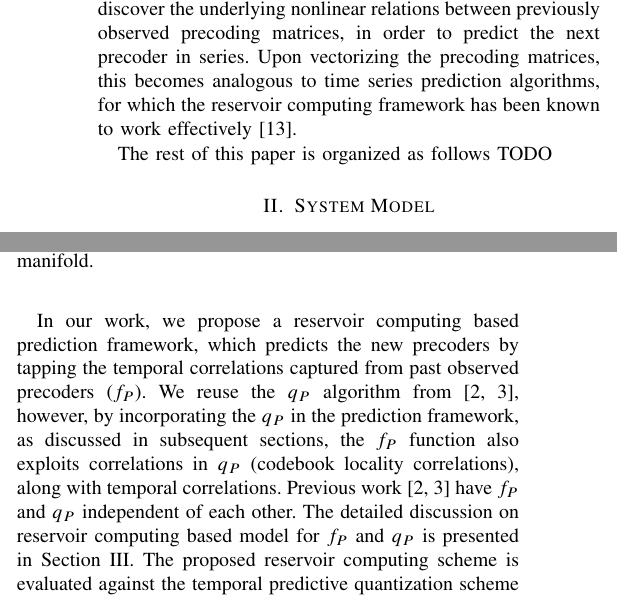
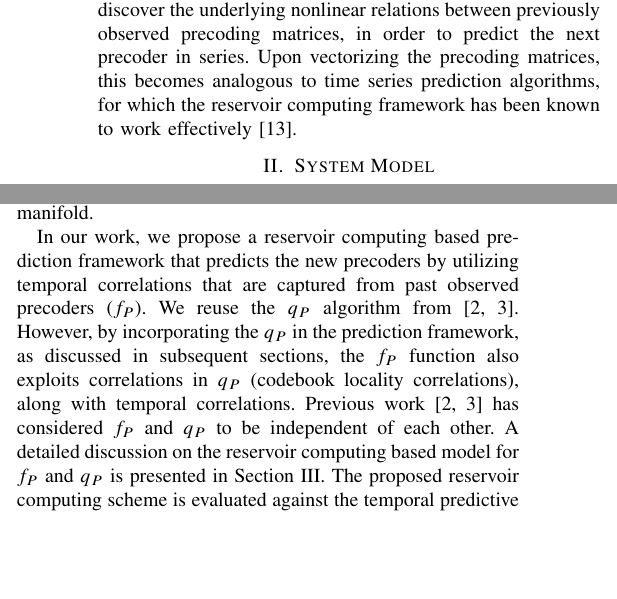
Before and after one commit to Agrim9/Pred-Qt-Reservoir, a LaTeX paper (paper/main.tex): two parts of the columns of page 2 of 5, joined at a grey line, cut so that both start at the same text, the shorter picture padded with empty space. Compiled offline with pdfLaTeX.

Commit message:
Revise system model

```diff
--- a/paper/main.tex
+++ b/paper/main.tex
@@ -224,9 +224,6 @@ Reservoir computing has also been applied to solve problems in the domain of wir
 In our work, we utilize the reservoir computing framework to discover the underlying nonlinear relations between previously observed precoding matrices, in order to predict the next precoder in series.
 Upon vectorizing the precoding matrices, this becomes analogous to time series prediction algorithms, for which the reservoir computing framework has been known to work effectively \cite{mosleh2017brain}.
 
-The rest of this paper is organized as follows TODO
-%
-
 \section{System Model}
 \label{section2}
 \noindent We consider a point-to-point MIMO-OFDM wireless system that
@@ -267,10 +264,11 @@ Observe that predictive quantization algorithms for SVD precoders are typically
 In both LPCs and Delta PCM, quantization error can be reduced substantially using a linear predictor and quantizing the scalar difference between the predicted and observed value (innovation).
 Analogous to this, for $\text{St}(N_T,N_R)$ quantization error is reduced by quantizing a subspace around the predicted value that is much smaller than the entire manifold.
 
-In our work, we propose a reservoir computing based prediction framework, which predicts the new precoders by tapping the temporal correlations captured from past observed precoders ($f_P$).
-We reuse the $q_P$ algorithm from \cite{Gupt1905:Predictive,6891198}, however, by incorporating the $q_P$ in the prediction framework, as discussed in subsequent sections, the $f_P$ function also exploits correlations in $q_P$ (codebook locality correlations), along with temporal correlations.
-Previous work \cite{Gupt1905:Predictive,6891198} have $f_P$ and $q_P$ independent of each other.
-The detailed discussion on reservoir computing based model for $f_P$ and $q_P$ is presented in Section \ref{section3}.
+In our work, we propose a reservoir computing based prediction framework that predicts the new precoders by utilizing  temporal correlations that are captured from past observed precoders ($f_P$).
+We reuse the $q_P$ algorithm from \cite{Gupt1905:Predictive,6891198}.
+However, by incorporating the $q_P$ in the prediction framework, as discussed in subsequent sections, the $f_P$ function also exploits correlations in $q_P$ (codebook locality correlations), along with temporal correlations.
+Previous work \cite{Gupt1905:Predictive,6891198} has considered $f_P$ and $q_P$ to be independent of each other.
+A detailed discussion on the reservoir computing based model for $f_P$ and $q_P$ is presented in Section \ref{section3}.
 The proposed reservoir computing scheme is evaluated against the temporal predictive quantization scheme in \cite{6891198}, and the simulation results are discussed in Section \ref{section4}. Finally, Section \ref{section5} concludes and presents future lines of work.
 
 %Explain prediction and quantization steps here itself ! (succintly)
```
